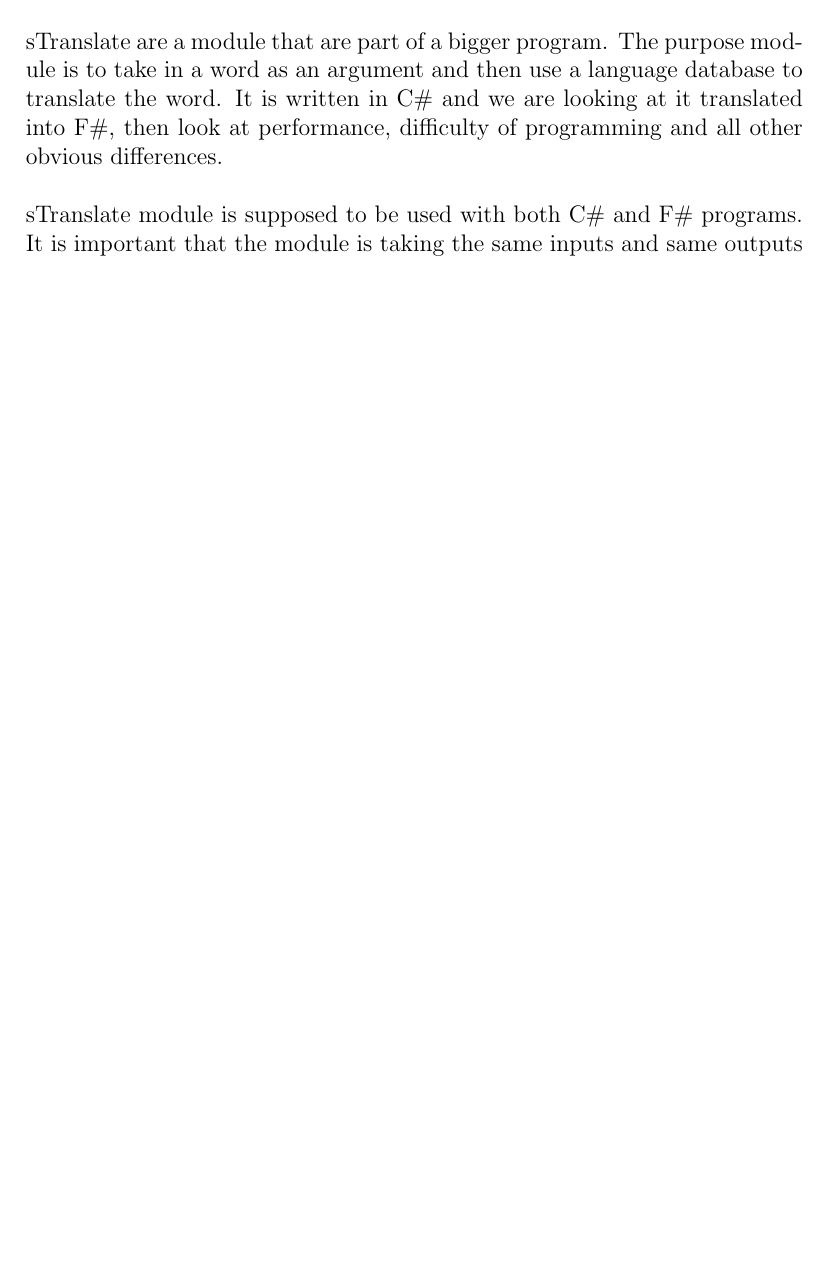
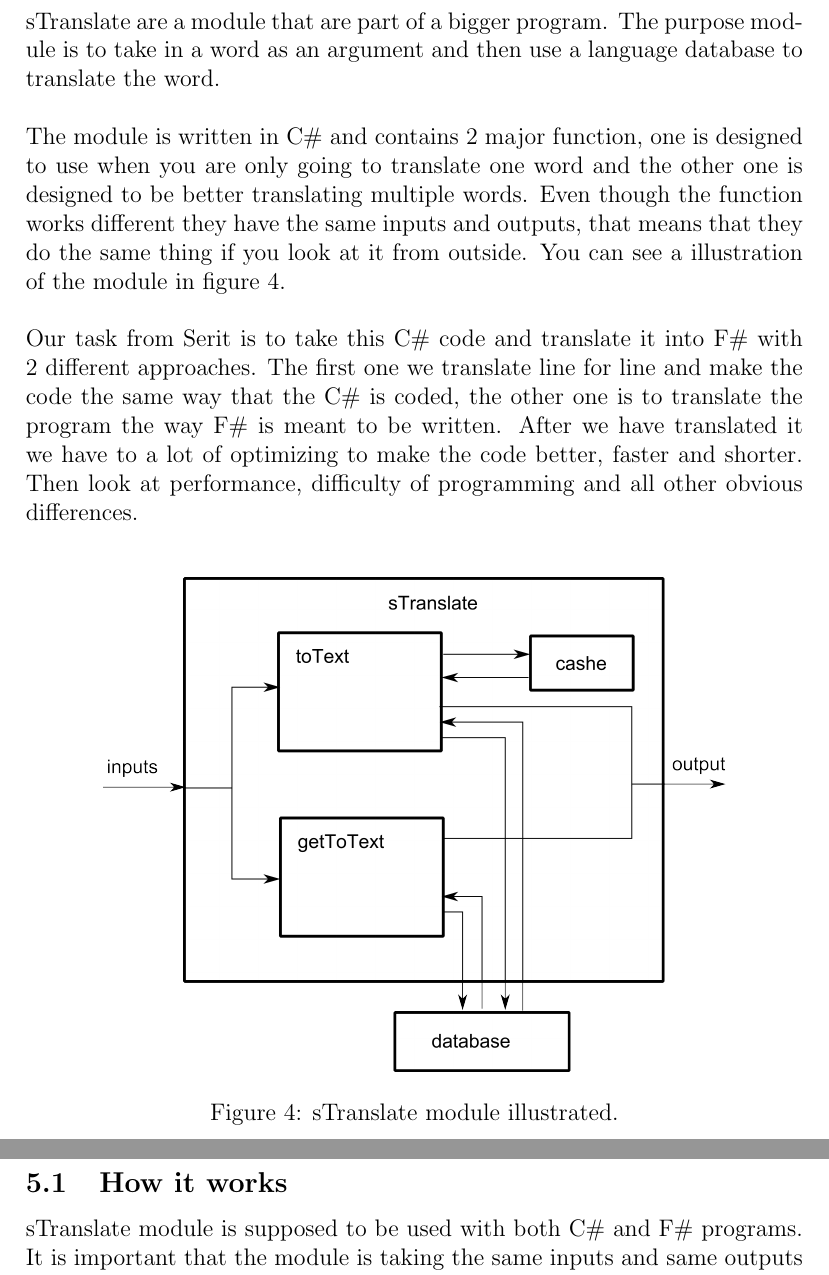
Before and after one commit to UiT-Prosject-Aut-Grp1/rapport, a LaTeX document (The analysis of C# to F#.tex): part of page 15 of 24 before the commit and two parts of pages 15 and 16 of 24 after it, the two joined at a grey line, cut so that both start at the same text, the shorter picture padded with empty space. Compiled offline with pdfLaTeX.

Commit message:
Finished the intro for the sTranslate chaptoer

```diff
--- a/The analysis of C# to F#.tex
+++ b/The analysis of C# to F#.tex
@@ -157,5 +158,13 @@ There are two paths to achieve this goal: Either by first porting to F\# and the
 \newpage
 
 \section{sTranslate}
-sTranslate are a module that are part of a bigger program. The purpose module is to take in a word as an argument and then use a language database to translate the word. It is written in C\# and we are looking at it translated into F\#, then look at performance, difficulty of programming and all other obvious differences.\\
+sTranslate are a module that are part of a bigger program. The purpose module is to take in a word as an argument and then use a language database to translate the word.\\
 
+The module is written in C\# and contains 2 major function, one is designed to use when you are only going to translate one word and the other one is designed to be better translating multiple words. Even though the function works different they have the same inputs and outputs, that means that they do the same thing if you look at it from outside. You can see a illustration of the module in figure \ref{fig:sTranslateWorkings}.\\
+
+Our task from Serit is to take this C\# code and translate it into F\# with 2 different approaches. The first one we translate line for line and make the code the same way that the C\# is coded, the other one is to translate the program the way F\# is meant to be written. After we have translated it we have to a lot of optimizing to make the code better, faster and shorter. Then look at performance, difficulty of programming and all other obvious differences.\\
+
+\begin{figure}[!h]
+    \includegraphics[width=0.8\textwidth]{sTranslateWorkings}
+    \centering
+    \caption{sTranslate module illustrated.}
@@ -162,3 +175,4 @@ sTranslate are a module that are part of a bigger program. The purpose module is
+\subsection{How it works}
 sTranslate module is supposed to be used with both C\# and F\# programs. It is important that the module is taking the same inputs and same outputs in both languages. Figure \ref{fig:sTranslate_communication} show this communication.
 
 \begin{figure}[!h]
```
Also changed, not shown: The analysis of C# to F#.pdf, img/sTranslateWorkings.png (added), img/sTranslateWorkings.svg (added), The analysis of C# to F#.tex (22 more changed lines).
